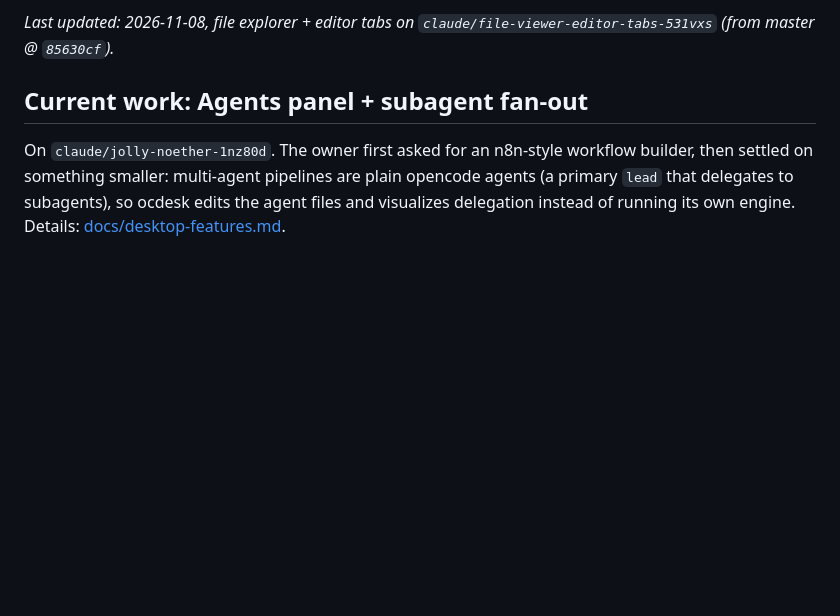
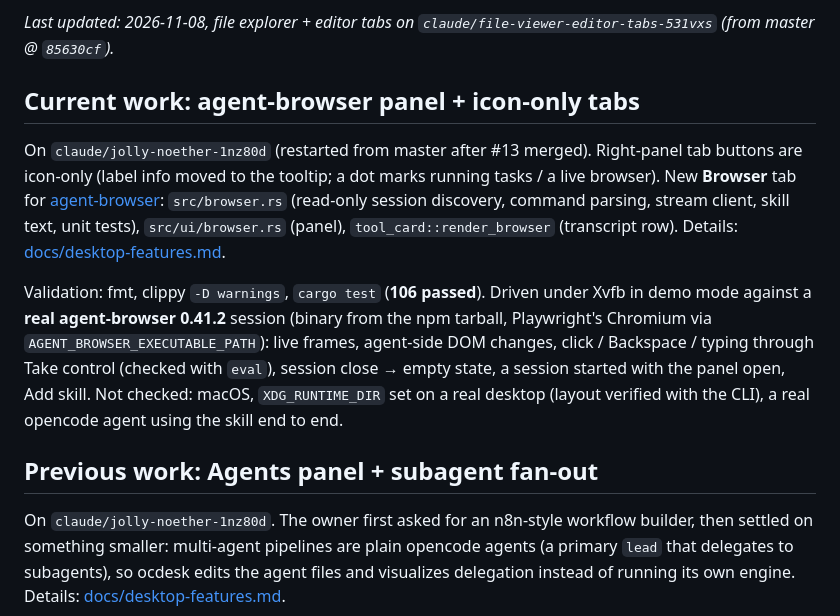
Before and after one commit to bmz1/ocdesk, a Markdown page: handoff.md, the part around the change. GitHub-like rendering; blank space fills up the shorter version.

```diff
--- a/handoff.md
+++ b/handoff.md
@@ -5,7 +5,26 @@ State of ocdesk for whoever picks it up next. Read this first, then
 
 _Last updated: 2026-11-08, file explorer + editor tabs on `claude/file-viewer-editor-tabs-531vxs` (from master @ `85630cf`)._
 
-## Current work: Agents panel + subagent fan-out
+## Current work: agent-browser panel + icon-only tabs
+
+On `claude/jolly-noether-1nz80d` (restarted from master after #13 merged).
+Right-panel tab buttons are icon-only (label info moved to the tooltip; a
+dot marks running tasks / a live browser). New **Browser** tab for
+[agent-browser](https://agent-browser.dev): `src/browser.rs` (read-only
+session discovery, command parsing, stream client, skill text, unit tests),
+`src/ui/browser.rs` (panel), `tool_card::render_browser` (transcript row).
+Details: [docs/desktop-features.md](docs/desktop-features.md#browser-agent-browser).
+
+Validation: fmt, clippy `-D warnings`, `cargo test` (**106 passed**). Driven
+under Xvfb in demo mode against a **real agent-browser 0.41.2** session
+(binary from the npm tarball, Playwright's Chromium via
+`AGENT_BROWSER_EXECUTABLE_PATH`): live frames, agent-side DOM changes,
+click / Backspace / typing through Take control (checked with `eval`),
+session close → empty state, a session started with the panel open, Add
+skill. Not checked: macOS, `XDG_RUNTIME_DIR` set on a real desktop (layout
+verified with the CLI), a real opencode agent using the skill end to end.
+
+## Previous work: Agents panel + subagent fan-out
 
 On `claude/jolly-noether-1nz80d`. The owner first asked for an n8n-style
 workflow builder, then settled on something smaller: multi-agent pipelines
```
Also changed, not shown: README.md (+2 -2 lines), docs/desktop-features.md (+49 -0 lines), docs/screenshots/browser-panel.png (added), 15 other files.
